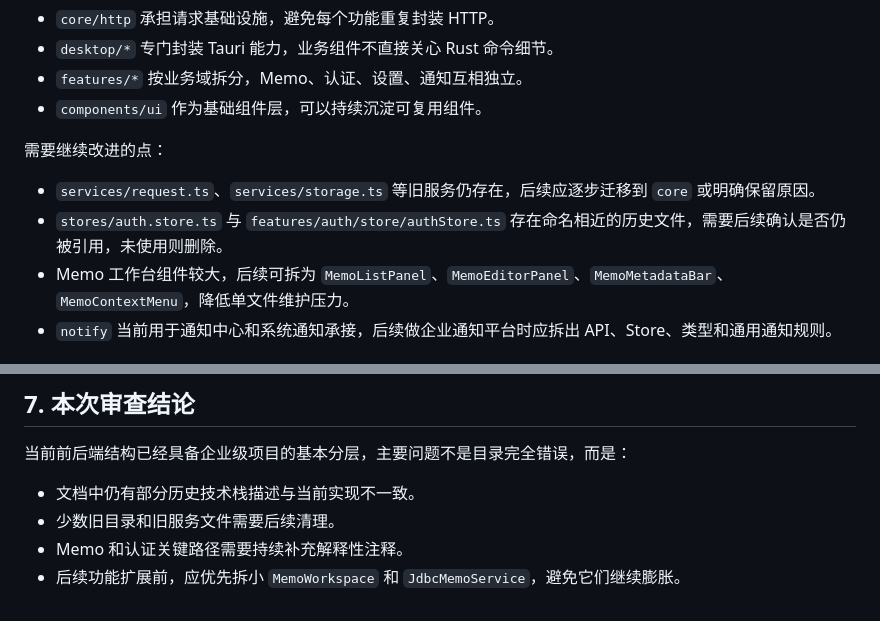
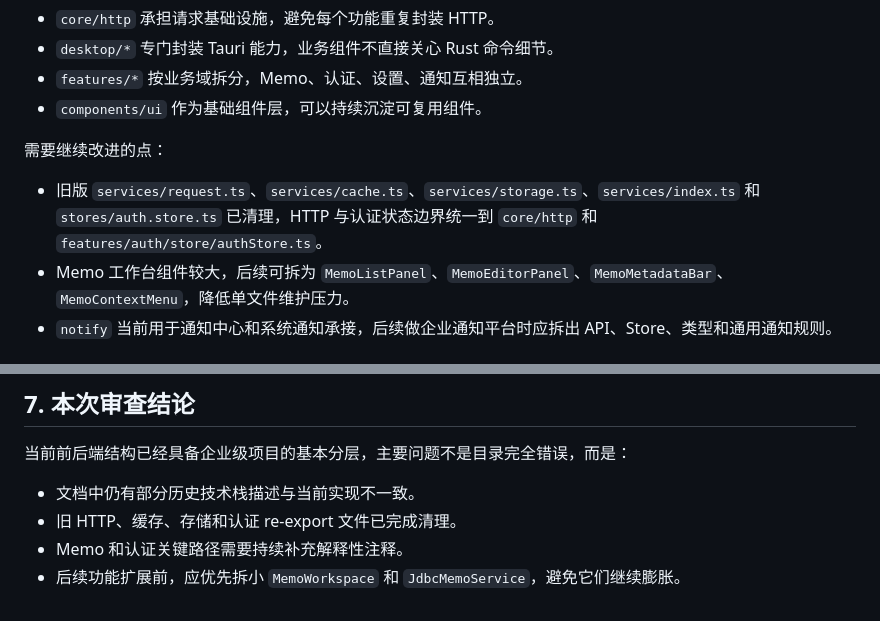
Before and after one commit to EvanZhaoi/unicomm-planning, a Markdown page: docs/11-前后端企业级结构审查.md, 2 parts joined by grey strips. Rendered like a GitHub page.

Commit message:
docs: record frontend legacy cleanup

```diff
--- a/docs/11-前后端企业级结构审查.md
+++ b/docs/11-前后端企业级结构审查.md
@@ -54,8 +54,7 @@ src/
 
 需要继续改进的点：
 
-- `services/request.ts`、`services/storage.ts` 等旧服务仍存在，后续应逐步迁移到 `core` 或明确保留原因。
-- `stores/auth.store.ts` 与 `features/auth/store/authStore.ts` 存在命名相近的历史文件，需要后续确认是否仍被引用，未使用则删除。
+- 旧版 `services/request.ts`、`services/cache.ts`、`services/storage.ts`、`services/index.ts` 和 `stores/auth.store.ts` 已清理，HTTP 与认证状态边界统一到 `core/http` 和 `features/auth/store/authStore.ts`。
 - Memo 工作台组件较大，后续可拆为 `MemoListPanel`、`MemoEditorPanel`、`MemoMetadataBar`、`MemoContextMenu`，降低单文件维护压力。
 - `notify` 当前用于通知中心和系统通知承接，后续做企业通知平台时应拆出 API、Store、类型和通用通知规则。
 
@@ -191,6 +190,6 @@ MyBatis-Plus 和 Redis 已进入基础设施接入阶段。当前策略是渐进
 当前前后端结构已经具备企业级项目的基本分层，主要问题不是目录完全错误，而是：
 
 - 文档中仍有部分历史技术栈描述与当前实现不一致。
-- 少数旧目录和旧服务文件需要后续清理。
+- 旧 HTTP、缓存、存储和认证 re-export 文件已完成清理。
 - Memo 和认证关键路径需要持续补充解释性注释。
 - 后续功能扩展前，应优先拆小 `MemoWorkspace` 和 `JdbcMemoService`，避免它们继续膨胀。
```
